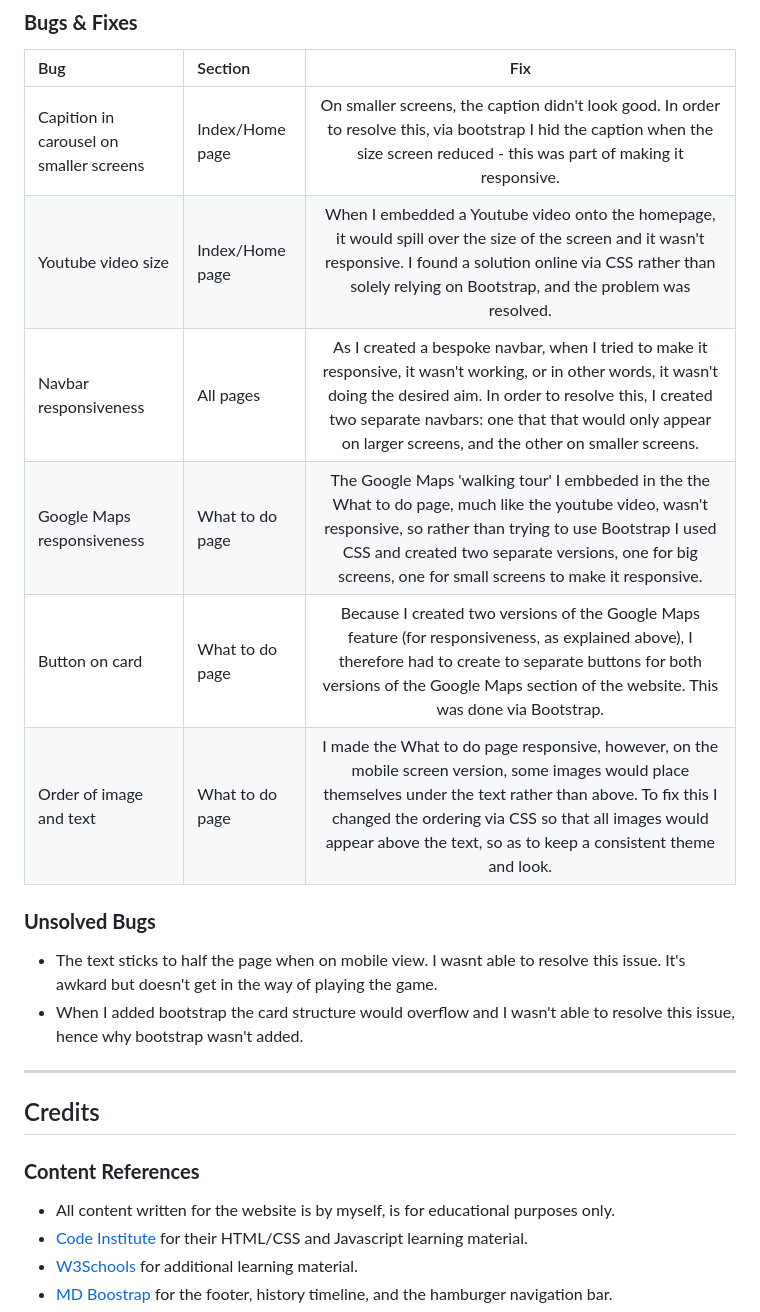
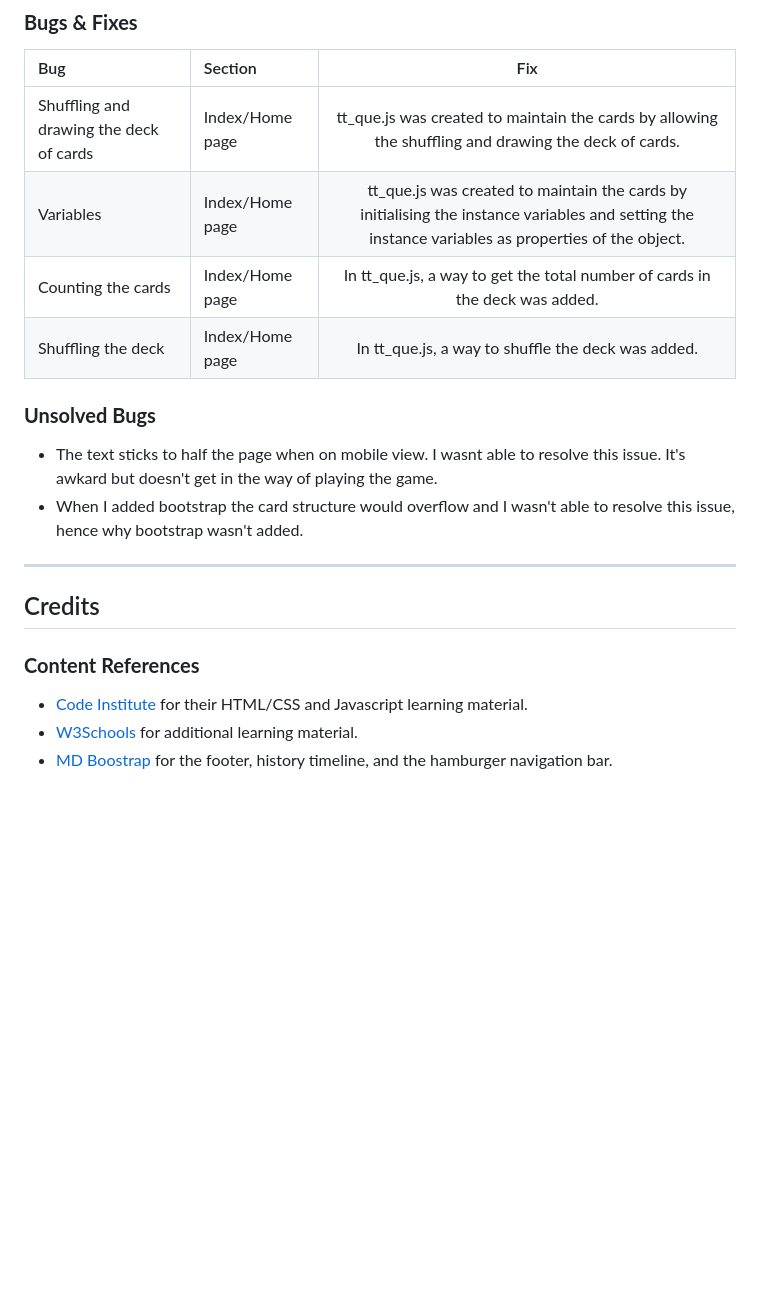
Before and after one commit to stokeydev/cardgame, a Markdown page: README.md, the part around one of its changes. Drawn GitHub-style; blank space fills up the shorter version.

```diff
--- a/README.md
+++ b/README.md
@@ -333,12 +330,12 @@ For Mobile
 
 | Bug | Section | Fix |
 | :----| :----| :--------:|
-| Capition in carousel on smaller screens | Index/Home page | On smaller screens, the caption didn't look good. In order to resolve this, via bootstrap I hid the caption when the size screen reduced - this was part of making it responsive. |
-| Youtube video size | Index/Home page | When I embedded a Youtube video onto the homepage, it would spill over the size of the screen and it wasn't responsive. I found a solution online via CSS rather than solely relying on Bootstrap, and the problem was resolved. |
-| Navbar responsiveness | All pages | As I created a bespoke navbar, when I tried to make it responsive, it wasn't working, or in other words, it wasn't doing the desired aim. In order to resolve this, I created two separate navbars: one that that would only appear on larger screens, and the other on smaller screens. |
-| Google Maps responsiveness  | What to do page |  The Google Maps 'walking tour' I embbeded in the the What to do page, much like the youtube video, wasn't responsive, so rather than trying to use Bootstrap I used CSS and created two separate versions, one for big screens, one for small screens to make it responsive. |
-| Button on card | What to do page | Because I created two versions of the Google Maps feature (for responsiveness, as explained above), I therefore had to create to separate buttons for both versions of the Google Maps section of the website. This was done via Bootstrap. |
-| Order of image and text | What to do page | I made the What to do page responsive, however, on the mobile screen version, some images would place themselves under the text rather than above. To fix this I changed the ordering via CSS so that all images would appear above the text, so as to keep a consistent theme and look. |
+| Shuffling and drawing the deck of cards | Index/Home page | tt_que.js was created to maintain the cards by allowing the shuffling and drawing the deck of cards. |
+| Variables | Index/Home page | tt_que.js was created to maintain the cards by initialising the instance variables and setting the instance variables as properties of the object. |
+| Counting the cards | Index/Home page | In tt_que.js, a way to get the total number of cards in the deck was added. |
+| Shuffling the deck | Index/Home page | In tt_que.js, a way to shuffle the deck was added. |
+
+
 
 ### **Unsolved Bugs**
 
@@ -351,7 +348,7 @@ For Mobile
 ## Credits
 
 ### **Content References**
-- All content written for the website is by myself, is for educational purposes only.
+
 - [Code Institute](https://codeinstitute.net/ie/) for their HTML/CSS and Javascript learning material.
 - [W3Schools](https://www.w3schools.com/) for additional learning material.
 - [MD Boostrap](https://mdbootstrap.com/docs/standard/navigation/footer/) for the footer, history timeline, and the hamburger navigation bar.
```
Also changed, not shown: other parts of README.md (+14 -17 lines).
